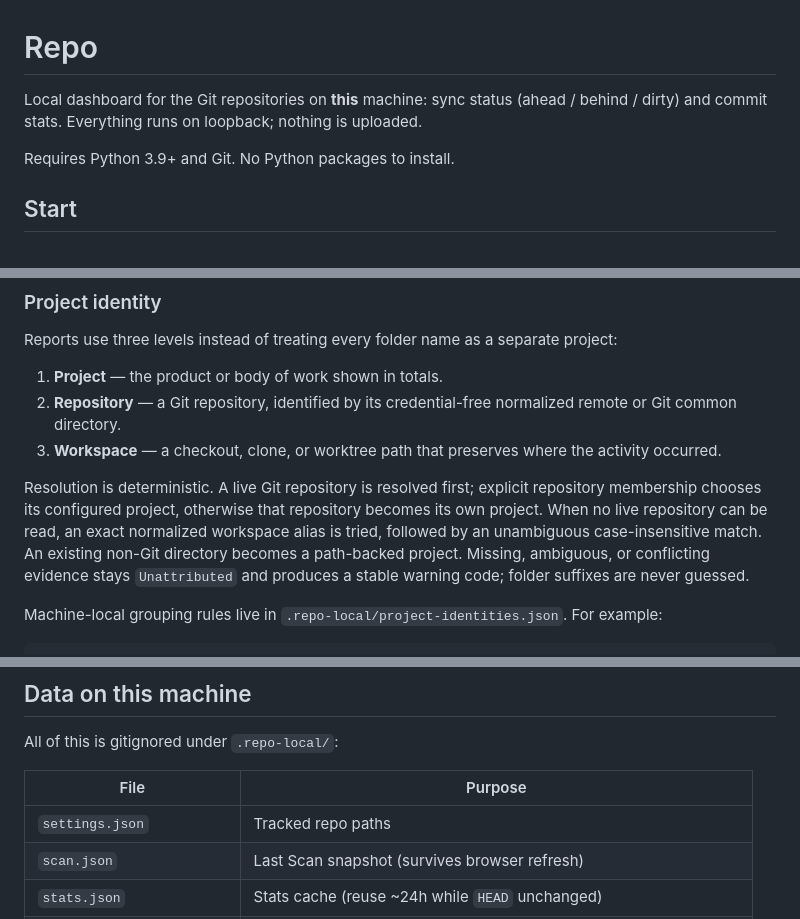
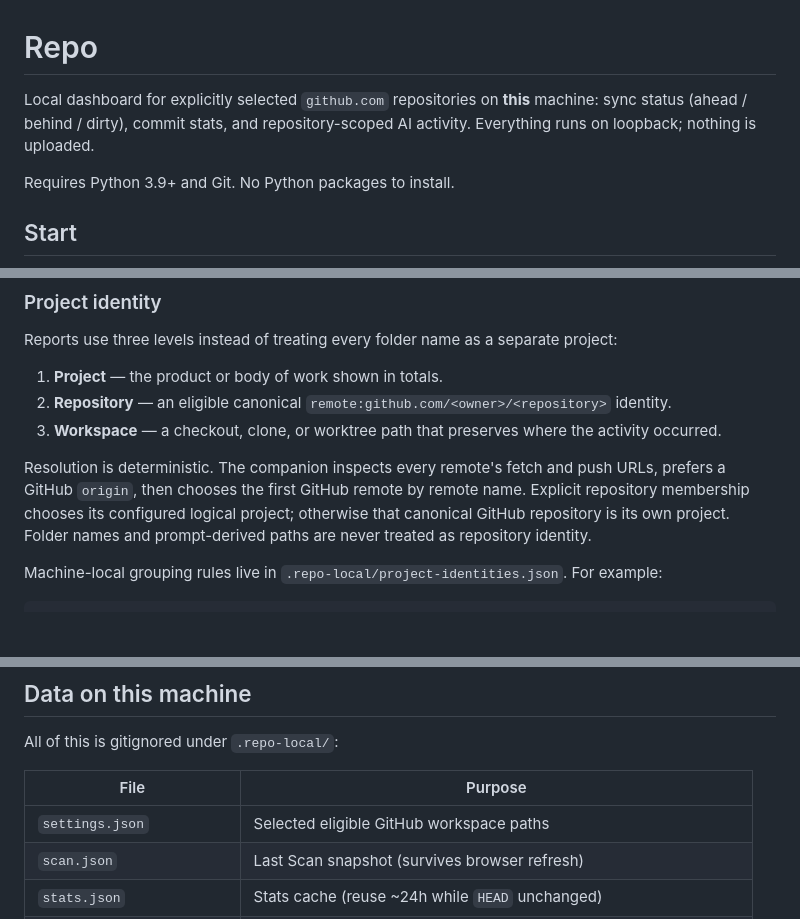
Before and after one commit to longson84/repo, a Markdown page: README.md, 3 parts joined by grey strips. Rendered like a GitHub page; blank space fills up the shorter version.

```diff
--- a/README.md
+++ b/README.md
@@ -1,6 +1,6 @@
 # Repo
 
-Local dashboard for the Git repositories on **this** machine: sync status (ahead / behind / dirty) and commit stats. Everything runs on loopback; nothing is uploaded.
+Local dashboard for explicitly selected `github.com` repositories on **this** machine: sync status (ahead / behind / dirty), commit stats, and repository-scoped AI activity. Everything runs on loopback; nothing is uploaded.
 
 Requires Python 3.9+ and Git. No Python packages to install.
 
@@ -54,10 +60,10 @@ The first usage scan parses local vendor files and can take longer. Later scans
 Reports use three levels instead of treating every folder name as a separate project:
 
 1. **Project** — the product or body of work shown in totals.
-2. **Repository** — a Git repository, identified by its credential-free normalized remote or Git common directory.
+2. **Repository** — an eligible canonical `remote:github.com/<owner>/<repository>` identity.
 3. **Workspace** — a checkout, clone, or worktree path that preserves where the activity occurred.
 
-Resolution is deterministic. A live Git repository is resolved first; explicit repository membership chooses its configured project, otherwise that repository becomes its own project. When no live repository can be read, an exact normalized workspace alias is tried, followed by an unambiguous case-insensitive match. An existing non-Git directory becomes a path-backed project. Missing, ambiguous, or conflicting evidence stays `Unattributed` and produces a stable warning code; folder suffixes are never guessed.
+Resolution is deterministic. The companion inspects every remote's fetch and push URLs, prefers a GitHub `origin`, then chooses the first GitHub remote by remote name. Explicit repository membership chooses its configured logical project; otherwise that canonical GitHub repository is its own project. Folder names and prompt-derived paths are never treated as repository identity.
 
 Machine-local grouping rules live in `.repo-local/project-identities.json`. For example:
 
@@ -106,7 +123,7 @@ All of this is gitignored under `.repo-local/`:
 
 | File | Purpose |
 |------|---------|
-| `settings.json` | Tracked repo paths |
+| `settings.json` | Selected eligible GitHub workspace paths |
 | `scan.json` | Last Scan snapshot (survives browser refresh) |
 | `stats.json` | Stats cache (reuse ~24h while `HEAD` unchanged) |
 | `project-identities.json` | Validated project/repository/workspace grouping rules (mode `0600`) |
```
Also changed, not shown: other parts of README.md (+23 -6 lines).
